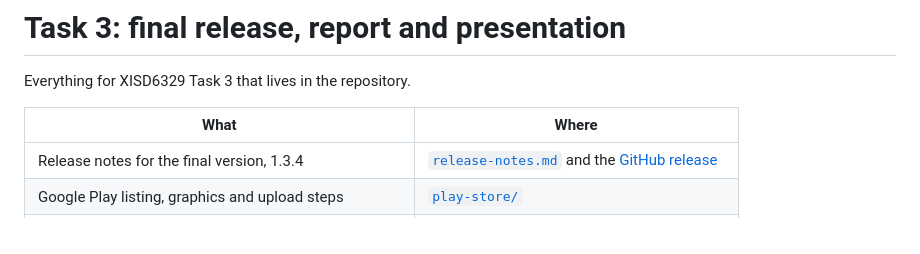
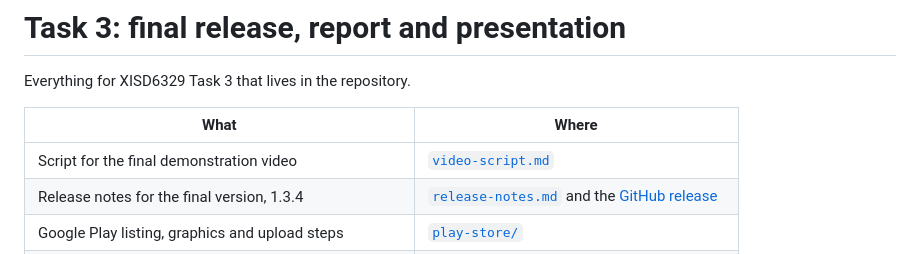
Before and after one commit to ST10439408-VRIKHOTSO/iTHRIFT, a Markdown page: docs/task3/README.md, the part around the change. Drawn GitHub-style.

```diff
--- a/docs/task3/README.md
+++ b/docs/task3/README.md
@@ -4,6 +4,7 @@ Everything for XISD6329 Task 3 that lives in the repository.
 
 | What | Where |
 |---|---|
+| Script for the final demonstration video | [`video-script.md`](video-script.md) |
 | Release notes for the final version, 1.3.4 | [`release-notes.md`](release-notes.md) and the [GitHub release](https://github.com/ST10439408-VRIKHOTSO/iTHRIFT/releases/tag/v1.3.4) |
 | Google Play listing, graphics and upload steps | [`play-store/`](play-store/) |
 | Screenshots of the app and the website (version 1.3.4) | [`figures/`](figures/), captioned below |
```
Also changed, not shown: README.md (+9 -5 lines), docs/task3/video-script.md (added, +138 -0 lines).
